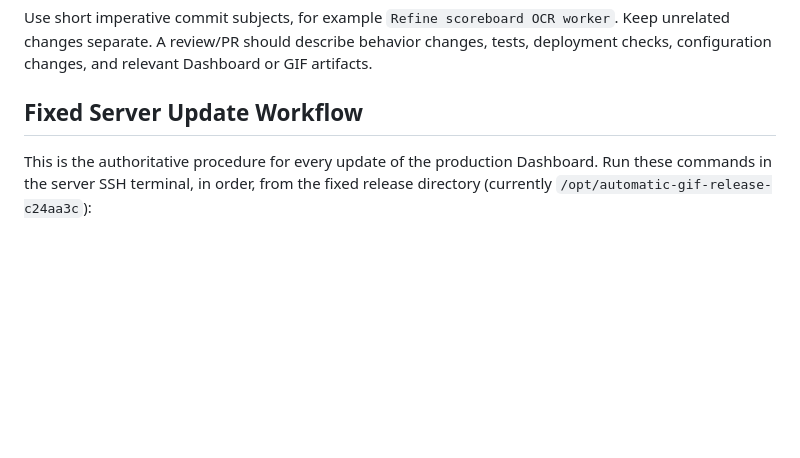
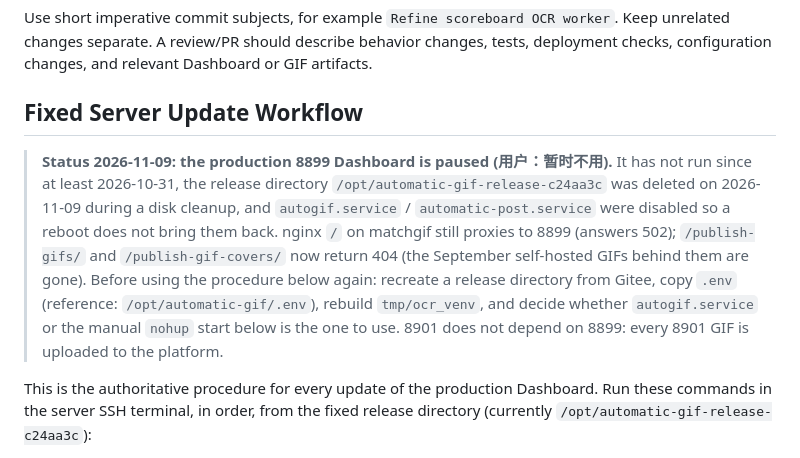
Before and after one commit to hongsiqin824-max/automatic-gif, a Markdown page: AGENTS.md, the part around the change. Rendered like a GitHub page; blank space fills up the shorter version.

Commit message:
Note that the production 8899 Dashboard is paused
Its release directory was deleted in the 2026-11-09 disk cleanup and autogif / automatic-post no longer start at boot; list what to rebuild before the update and restart procedures apply again.

```diff
--- a/AGENTS.md
+++ b/AGENTS.md
@@ -72,6 +72,18 @@ Dashboard or GIF artifacts.
 
 ## Fixed Server Update Workflow
 
+> **Status 2026-11-09: the production 8899 Dashboard is paused (用户：暂时不用).**
+> It has not run since at least 2026-10-31, the release directory
+> `/opt/automatic-gif-release-c24aa3c` was deleted on 2026-11-09 during a disk
+> cleanup, and `autogif.service` / `automatic-post.service` were disabled so a
+> reboot does not bring them back. nginx `/` on matchgif still proxies to 8899
+> (answers 502); `/publish-gifs/` and `/publish-gif-covers/` now return 404
+> (the September self-hosted GIFs behind them are gone). Before using the
+> procedure below again: recreate a release directory from Gitee, copy `.env`
+> (reference: `/opt/automatic-gif/.env`), rebuild `tmp/ocr_venv`, and decide
+> whether `autogif.service` or the manual `nohup` start below is the one to use.
+> 8901 does not depend on 8899: every 8901 GIF is uploaded to the platform.
+
 This is the authoritative procedure for every update of the production
 Dashboard. Run these commands in the server SSH terminal, in order, from the
 fixed release directory (currently `/opt/automatic-gif-release-c24aa3c`):
```
Also changed, not shown: SERVICE_RESTART_GUIDE.md (+2 -0 lines).
